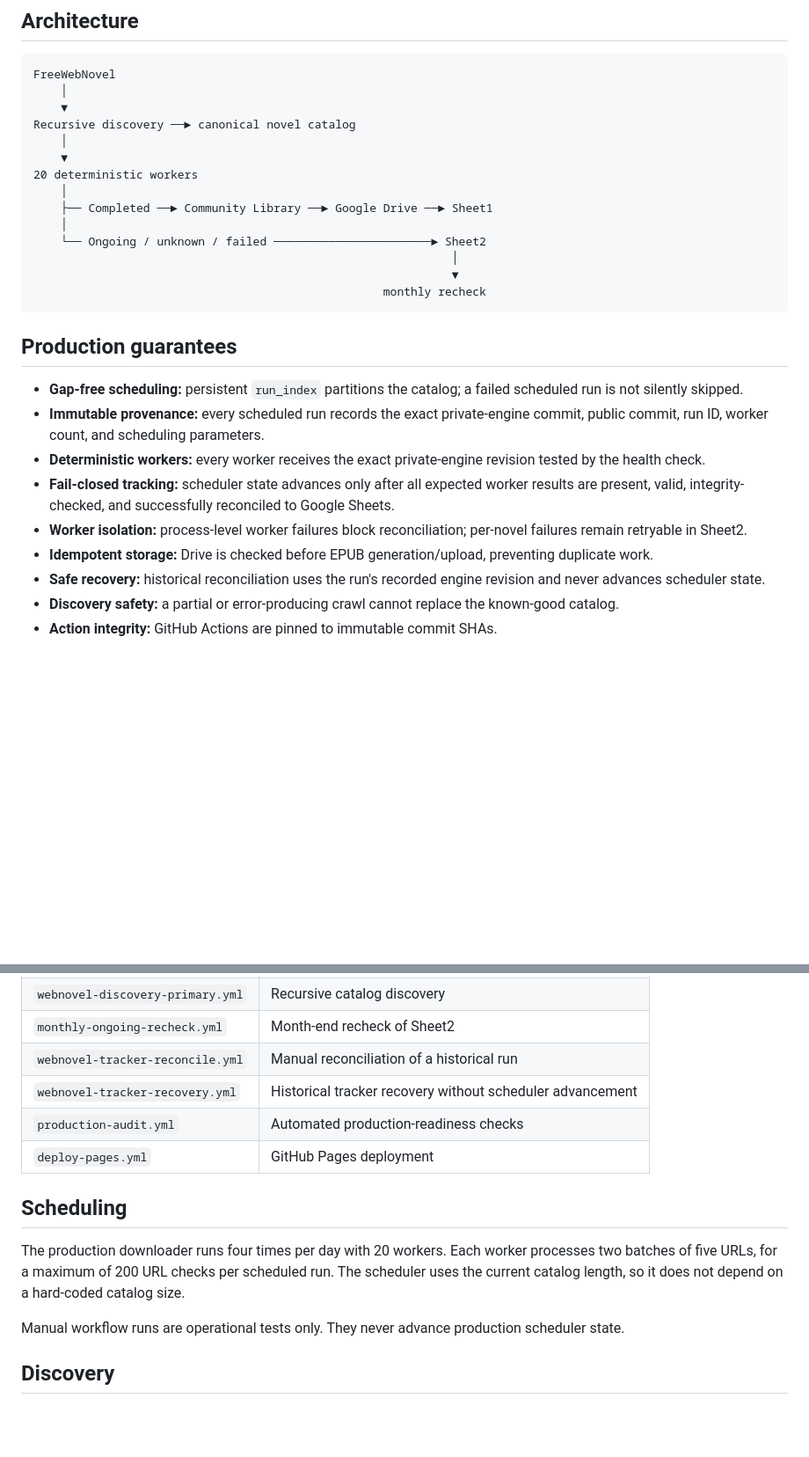
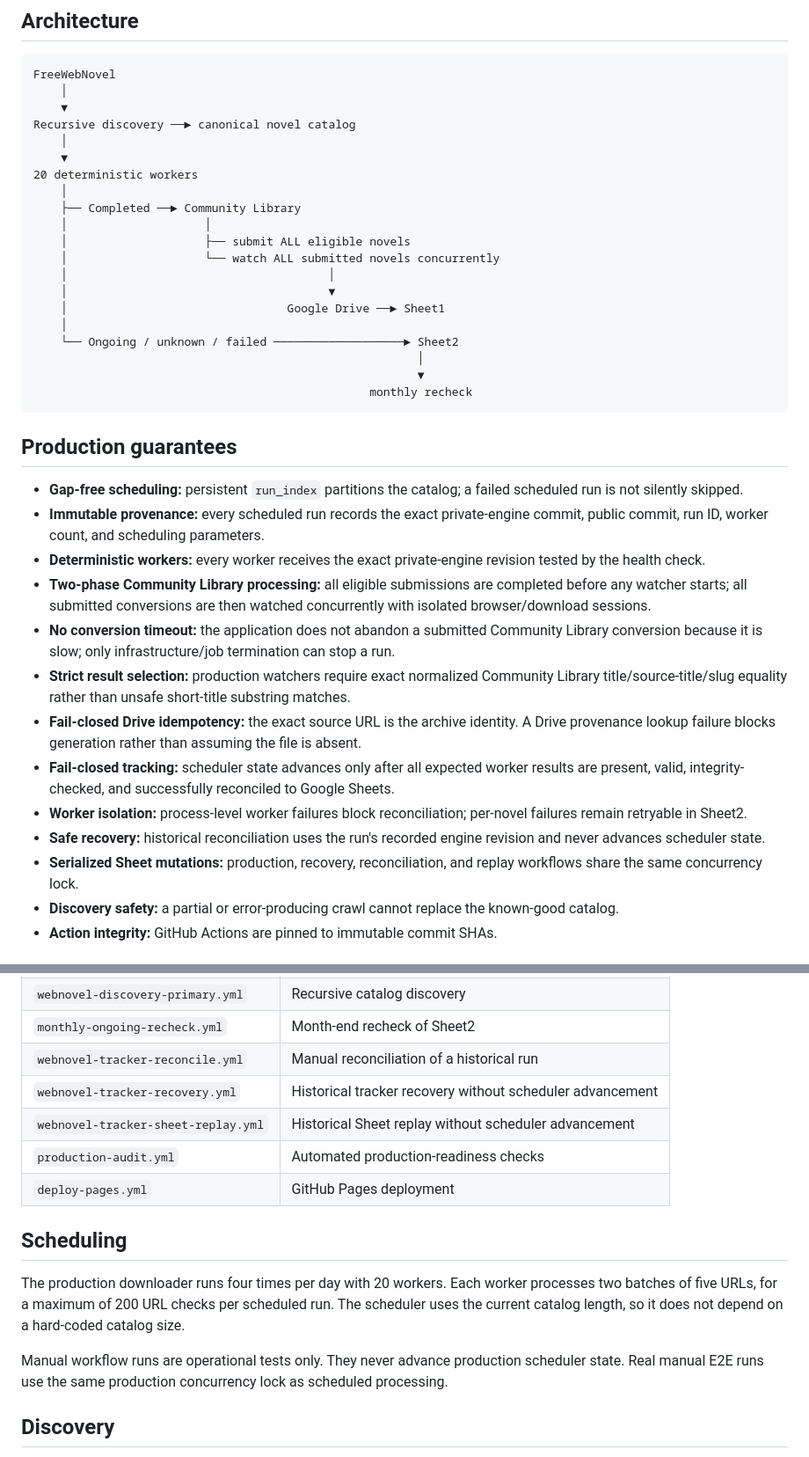
Before and after one commit to therandomhuman-hub/FreewebnovelDownloader_Public, a Markdown page: README.md, 2 parts joined by grey strips. Shown at 88% size. Drawn GitHub-style; blank space fills up the shorter version.

Commit message:
Document final production hardening

````diff
--- a/README.md
+++ b/README.md
@@ -13,12 +13,18 @@ Recursive discovery ──► canonical novel catalog
     ▼
 20 deterministic workers
     │
-    ├── Completed ──► Community Library ──► Google Drive ──► Sheet1
+    ├── Completed ──► Community Library
+    │                    │
+    │                    ├── submit ALL eligible novels
+    │                    └── watch ALL submitted novels concurrently
+    │                                      │
+    │                                      ▼
+    │                                Google Drive ──► Sheet1
     │
-    └── Ongoing / unknown / failed ───────────────────────► Sheet2
-                                                             │
-                                                             ▼
-                                                   monthly recheck
+    └── Ongoing / unknown / failed ───────────────────► Sheet2
+                                                        │
+                                                        ▼
+                                                 monthly recheck
 ```
 
 ## Production guarantees
@@ -26,10 +32,14 @@ Recursive discovery ──► canonical novel catalog
 - **Gap-free scheduling:** persistent `run_index` partitions the catalog; a failed scheduled run is not silently skipped.
 - **Immutable provenance:** every scheduled run records the exact private-engine commit, public commit, run ID, worker count, and scheduling parameters.
 - **Deterministic workers:** every worker receives the exact private-engine revision tested by the health check.
+- **Two-phase Community Library processing:** all eligible submissions are completed before any watcher starts; all submitted conversions are then watched concurrently with isolated browser/download sessions.
+- **No conversion timeout:** the application does not abandon a submitted Community Library conversion because it is slow; only infrastructure/job termination can stop a run.
+- **Strict result selection:** production watchers require exact normalized Community Library title/source-title/slug equality rather than unsafe short-title substring matches.
+- **Fail-closed Drive idempotency:** the exact source URL is the archive identity. A Drive provenance lookup failure blocks generation rather than assuming the file is absent.
 - **Fail-closed tracking:** scheduler state advances only after all expected worker results are present, valid, integrity-checked, and successfully reconciled to Google Sheets.
 - **Worker isolation:** process-level worker failures block reconciliation; per-novel failures remain retryable in Sheet2.
-- **Idempotent storage:** Drive is checked before EPUB generation/upload, preventing duplicate work.
 - **Safe recovery:** historical reconciliation uses the run's recorded engine revision and never advances scheduler state.
+- **Serialized Sheet mutations:** production, recovery, reconciliation, and replay workflows share the same concurrency lock.
 - **Discovery safety:** a partial or error-producing crawl cannot replace the known-good catalog.
 - **Action integrity:** GitHub Actions are pinned to immutable commit SHAs.
 
@@ -42,6 +52,7 @@ Recursive discovery ──► canonical novel catalog
 | `monthly-ongoing-recheck.yml` | Month-end recheck of Sheet2 |
 | `webnovel-tracker-reconcile.yml` | Manual reconciliation of a historical run |
 | `webnovel-tracker-recovery.yml` | Historical tracker recovery without scheduler advancement |
+| `webnovel-tracker-sheet-replay.yml` | Historical Sheet replay without scheduler advancement |
 | `production-audit.yml` | Automated production-readiness checks |
 | `deploy-pages.yml` | GitHub Pages deployment |
 
@@ -49,7 +60,7 @@ Recursive discovery ──► canonical novel catalog
 
 The production downloader runs four times per day with 20 workers. Each worker processes two batches of five URLs, for a maximum of 200 URL checks per scheduled run. The scheduler uses the current catalog length, so it does not depend on a hard-coded catalog size.
 
-Manual workflow runs are operational tests only. They never advance production scheduler state.
+Manual workflow runs are operational tests only. They never advance production scheduler state. Real manual E2E runs use the same production concurrency lock as scheduled processing.
 
 ## Discovery
 
````
Also changed, not shown: other parts of README.md (+1 -1 lines).
